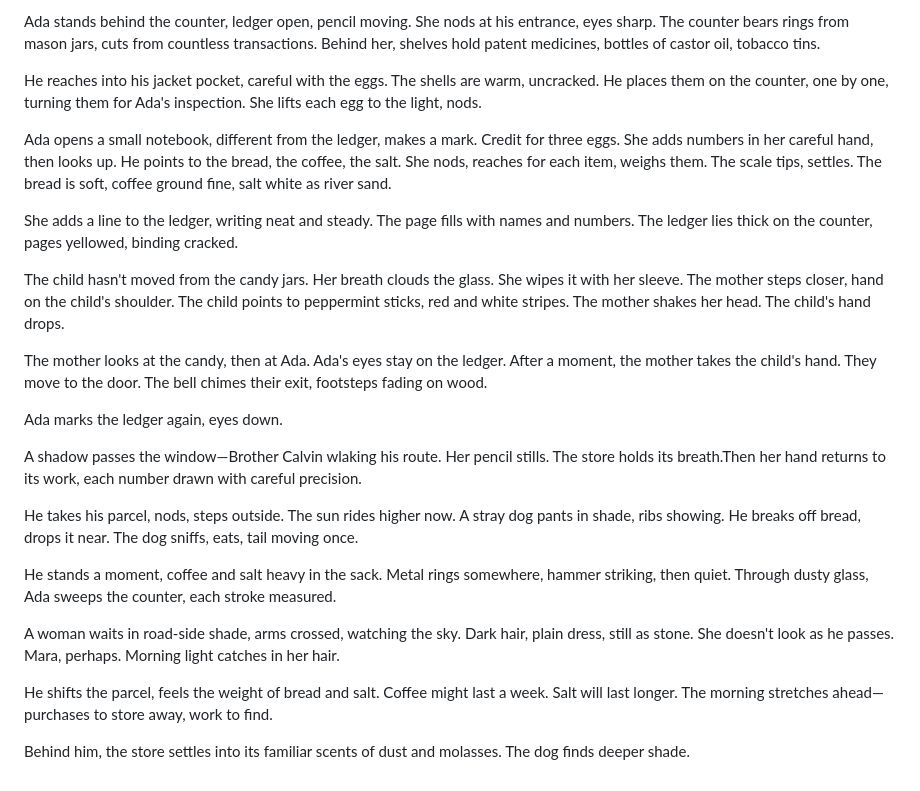
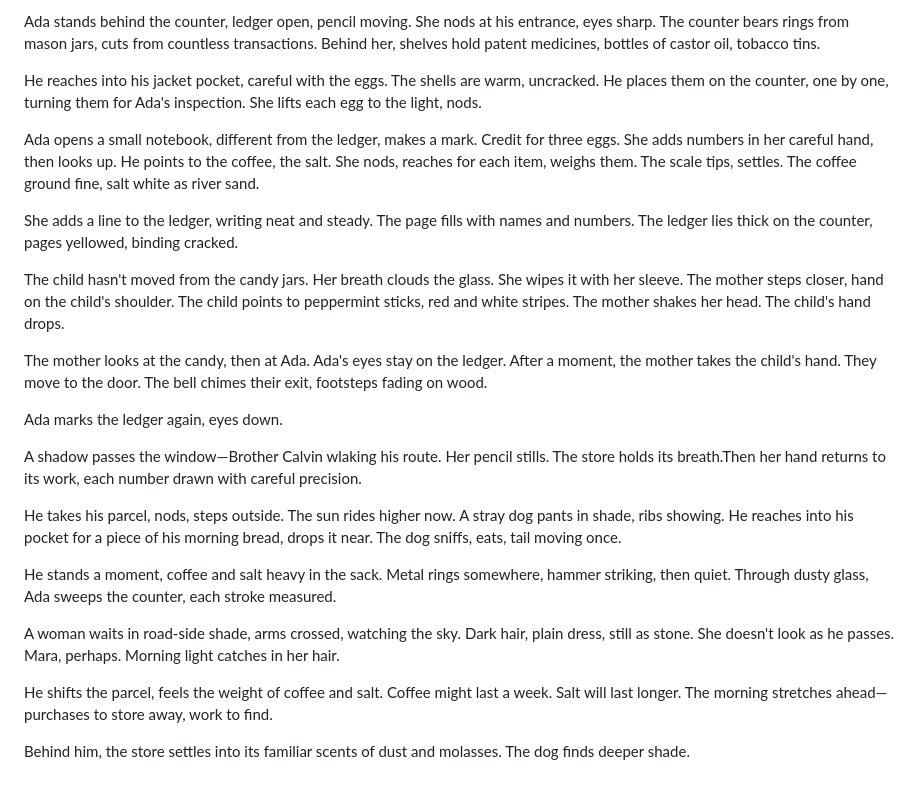
Before and after one commit to kohlhofer/Crossings, a Markdown page: chapters/chapter-02.md, the part around the change. Rendered like a GitHub page.

```diff
--- a/chapters/chapter-02.md
+++ b/chapters/chapter-02.md
@@ -10,7 +10,7 @@ Ada stands behind the counter, ledger open, pencil moving. She nods at his entra
 
 He reaches into his jacket pocket, careful with the eggs. The shells are warm, uncracked. He places them on the counter, one by one, turning them for Ada's inspection. She lifts each egg to the light, nods.
 
-Ada opens a small notebook, different from the ledger, makes a mark. Credit for three eggs. She adds numbers in her careful hand, then looks up. He points to the bread, the coffee, the salt. She nods, reaches for each item, weighs them. The scale tips, settles. The bread is soft, coffee ground fine, salt white as river sand.
+Ada opens a small notebook, different from the ledger, makes a mark. Credit for three eggs. She adds numbers in her careful hand, then looks up. He points to the coffee, the salt. She nods, reaches for each item, weighs them. The scale tips, settles. The coffee ground fine, salt white as river sand.
 
 She adds a line to the ledger, writing neat and steady. The page fills with names and numbers. The ledger lies thick on the counter, pages yellowed, binding cracked.
 
@@ -22,12 +22,12 @@ Ada marks the ledger again, eyes down.
 
 A shadow passes the window—Brother Calvin wlaking his route. Her pencil stills. The store holds its breath.Then her hand returns to its work, each number drawn with careful precision.
 
-He takes his parcel, nods, steps outside. The sun rides higher now. A stray dog pants in shade, ribs showing. He breaks off bread, drops it near. The dog sniffs, eats, tail moving once.
+He takes his parcel, nods, steps outside. The sun rides higher now. A stray dog pants in shade, ribs showing. He reaches into his pocket for a piece of his morning bread, drops it near. The dog sniffs, eats, tail moving once.
 
 He stands a moment, coffee and salt heavy in the sack. Metal rings somewhere, hammer striking, then quiet. Through dusty glass, Ada sweeps the counter, each stroke measured.
 
 A woman waits in road-side shade, arms crossed, watching the sky. Dark hair, plain dress, still as stone. She doesn't look as he passes. Mara, perhaps. Morning light catches in her hair.
 
-He shifts the parcel, feels the weight of bread and salt. Coffee might last a week. Salt will last longer. The morning stretches ahead—purchases to store away, work to find.
+He shifts the parcel, feels the weight of coffee and salt. Coffee might last a week. Salt will last longer. The morning stretches ahead—purchases to store away, work to find.
 
 Behind him, the store settles into its familiar scents of dust and molasses. The dog finds deeper shade.
```
Also changed, not shown: chapters/chapter-08.md (+1 -1 lines), chapters/chapter-09.md (+4 -6 lines).
